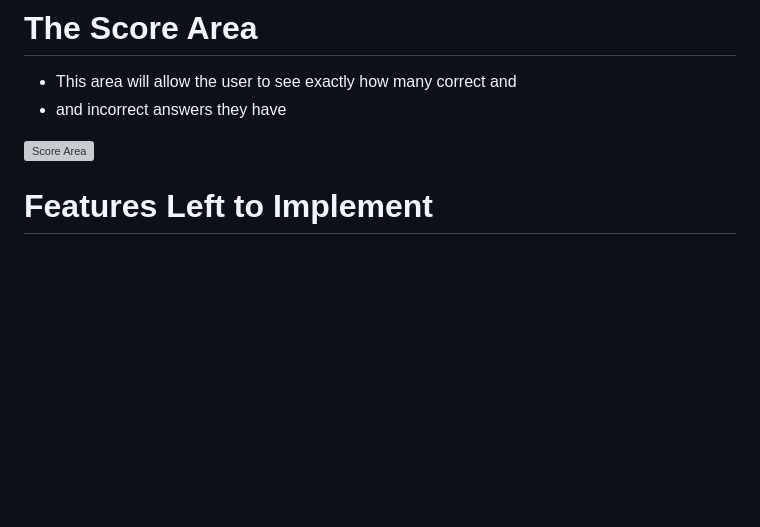
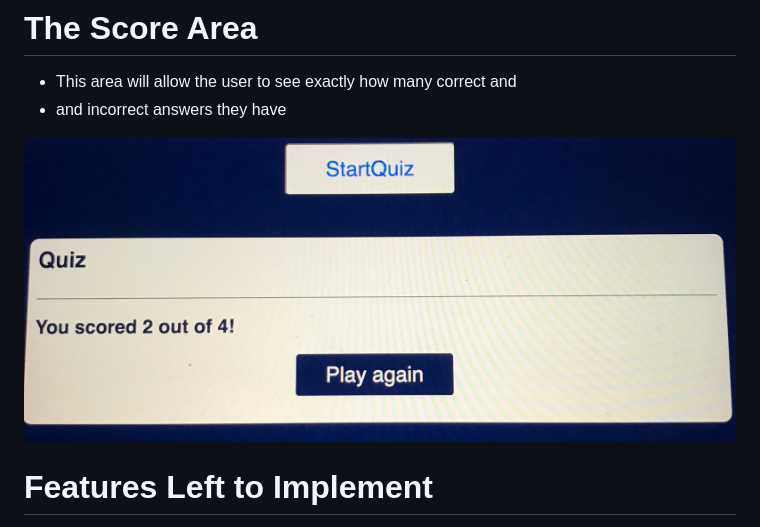
Before and after one commit to Charly1357/quizabgabe, a Markdown page: README.md, the part around the change. GitHub-like rendering; pictures changed too: 5Picture.jpeg (added); blank space fills up the shorter version; grey boxes are pictures that could not be loaded.

```diff
--- a/README.md
+++ b/README.md
@@ -91,7 +91,7 @@ score is a point versus total score.
 * This area will allow the user to see exactly how many correct and
 * and incorrect answers they have
 
-![Score Area](IMG-8215.jpg)
+![Score Area](5Picture.jpeg)
 
 # Features Left to Implement
 
```
